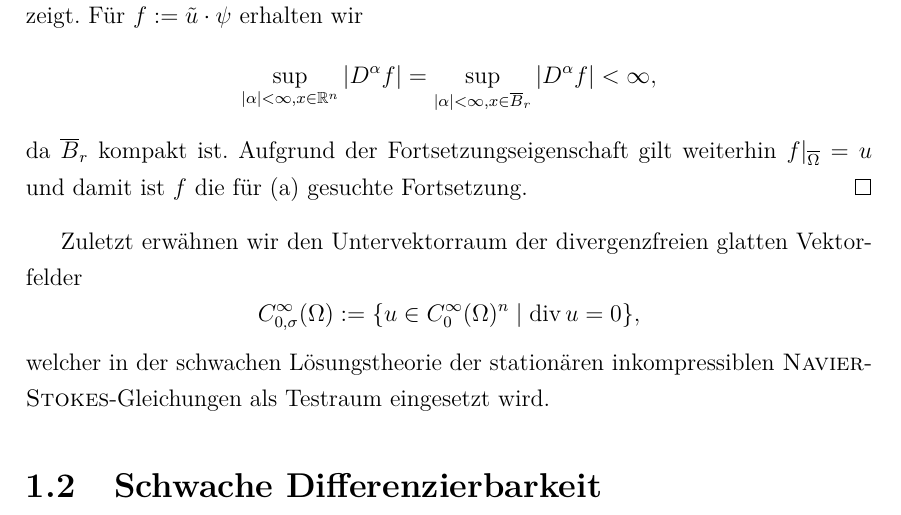
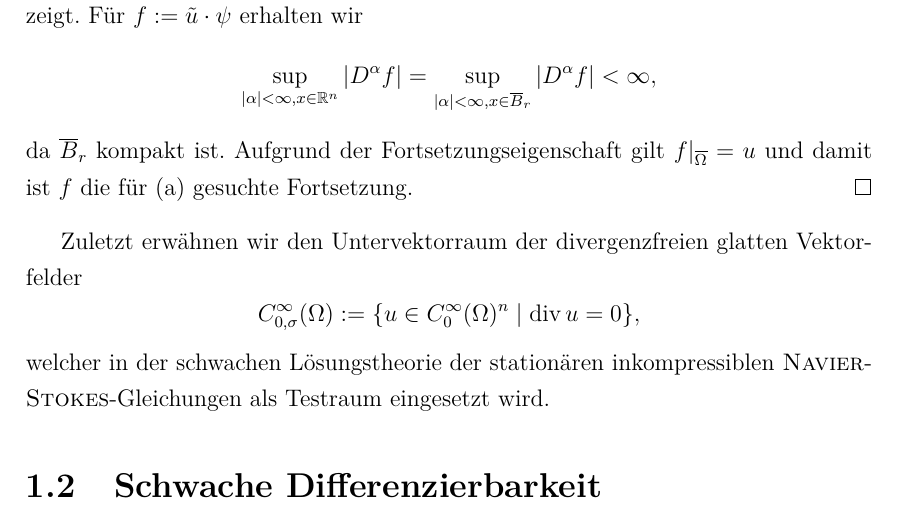
Before and after one commit to eltenedor/bachelorthesis_fabian_gabel, a LaTeX thesis (bachelorthesis_fabian_gabel.tex, which reads grundlagen.tex): part of page 10 of 41, cut so that both start at the same text. Compiled offline with pdfLaTeX.

Commit message:
kosmetik

```diff
--- a/grundlagen.tex
+++ b/grundlagen.tex
@@ -124,7 +124,7 @@ Dazu benötigen wir ein Fortsetzungsresultat von \stein\ \cite[S.172, Propositio
    < \infty,
   $$
   da $\overline B_r$ kompakt ist.
-  Aufgrund der Fortsetzungseigenschaft gilt weiterhin $f|_{\overline\Omega} = u$ und damit ist $f$ die für (a) gesuchte Fortsetzung.
+  Aufgrund der Fortsetzungseigenschaft gilt $f|_{\overline\Omega} = u$ und damit ist $f$ die für (a) gesuchte Fortsetzung.
 \end{proof}
 
 Zuletzt erwähnen wir den Untervektorraum der divergenzfreien glatten Vektorfelder
```
Also changed, not shown: bachelorthesis_fabian_gabel.pdf.
